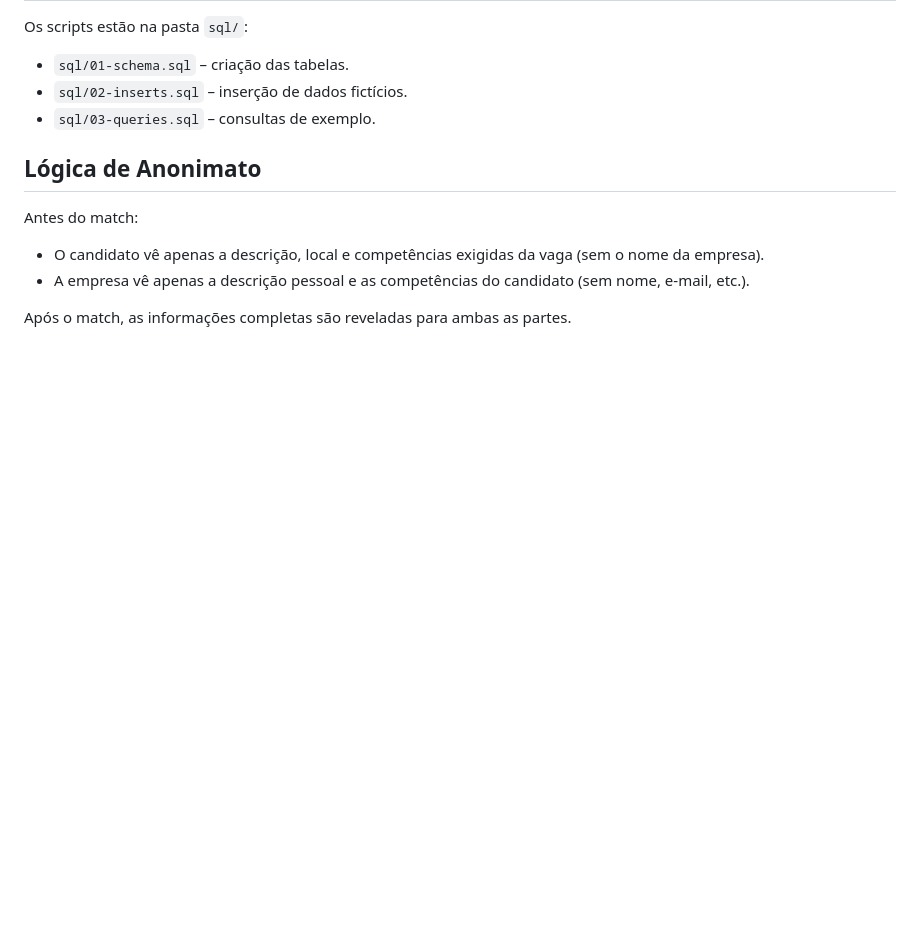
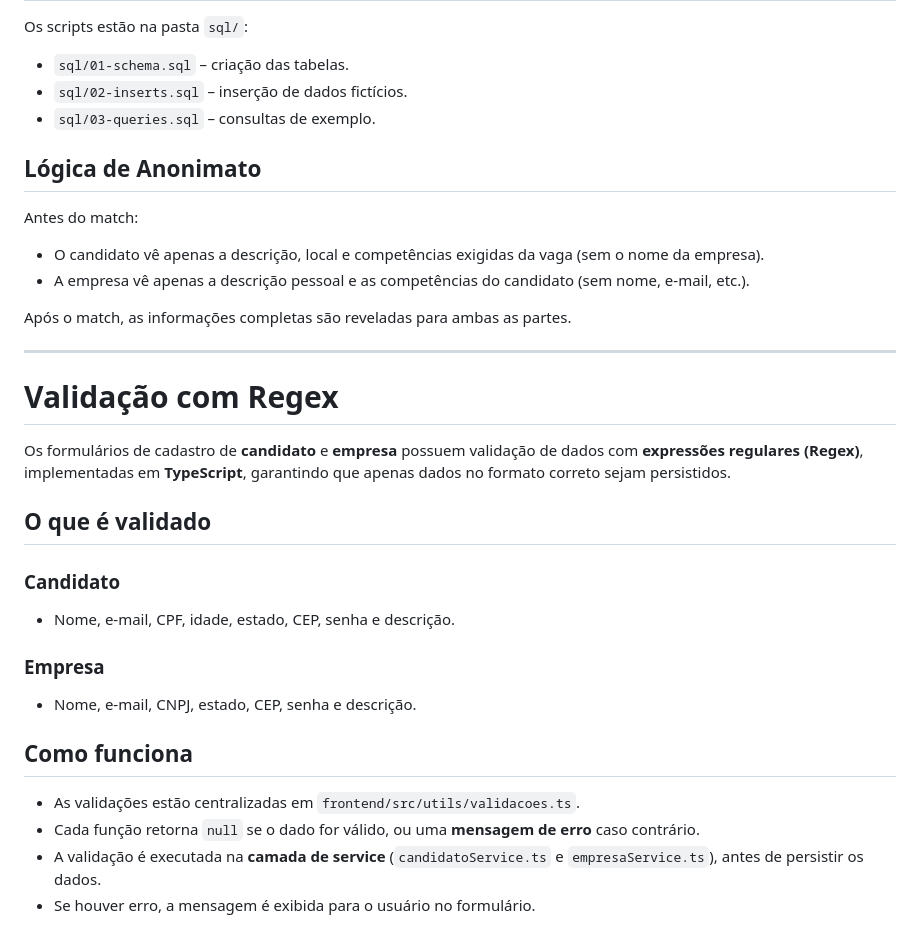
Before and after one commit to MykeWill/Linketinder-Project, a Markdown page: README.md, the part around the change. Drawn GitHub-style; blank space fills up the shorter version.

Commit message:
Update README with validation information
Added validation details for candidate and company forms using Regex.

```diff
--- a/README.md
+++ b/README.md
@@ -157,3 +157,25 @@ Antes do match:
 - A empresa vê apenas a descrição pessoal e as competências do candidato (sem nome, e-mail, etc.).
 
 Após o match, as informações completas são reveladas para ambas as partes.
+
+
+---
+
+# Validação com Regex
+
+Os formulários de cadastro de **candidato** e **empresa** possuem validação de dados com **expressões regulares (Regex)**, implementadas em **TypeScript**, garantindo que apenas dados no formato correto sejam persistidos.
+
+## O que é validado
+
+### Candidato
+- Nome, e-mail, CPF, idade, estado, CEP, senha e descrição.
+
+### Empresa
+- Nome, e-mail, CNPJ, estado, CEP, senha e descrição.
+
+## Como funciona
+
+- As validações estão centralizadas em `frontend/src/utils/validacoes.ts`.
+- Cada função retorna `null` se o dado for válido, ou uma **mensagem de erro** caso contrário.
+- A validação é executada na **camada de service** (`candidatoService.ts` e `empresaService.ts`), antes de persistir os dados.
+- Se houver erro, a mensagem é exibida para o usuário no formulário.
```
